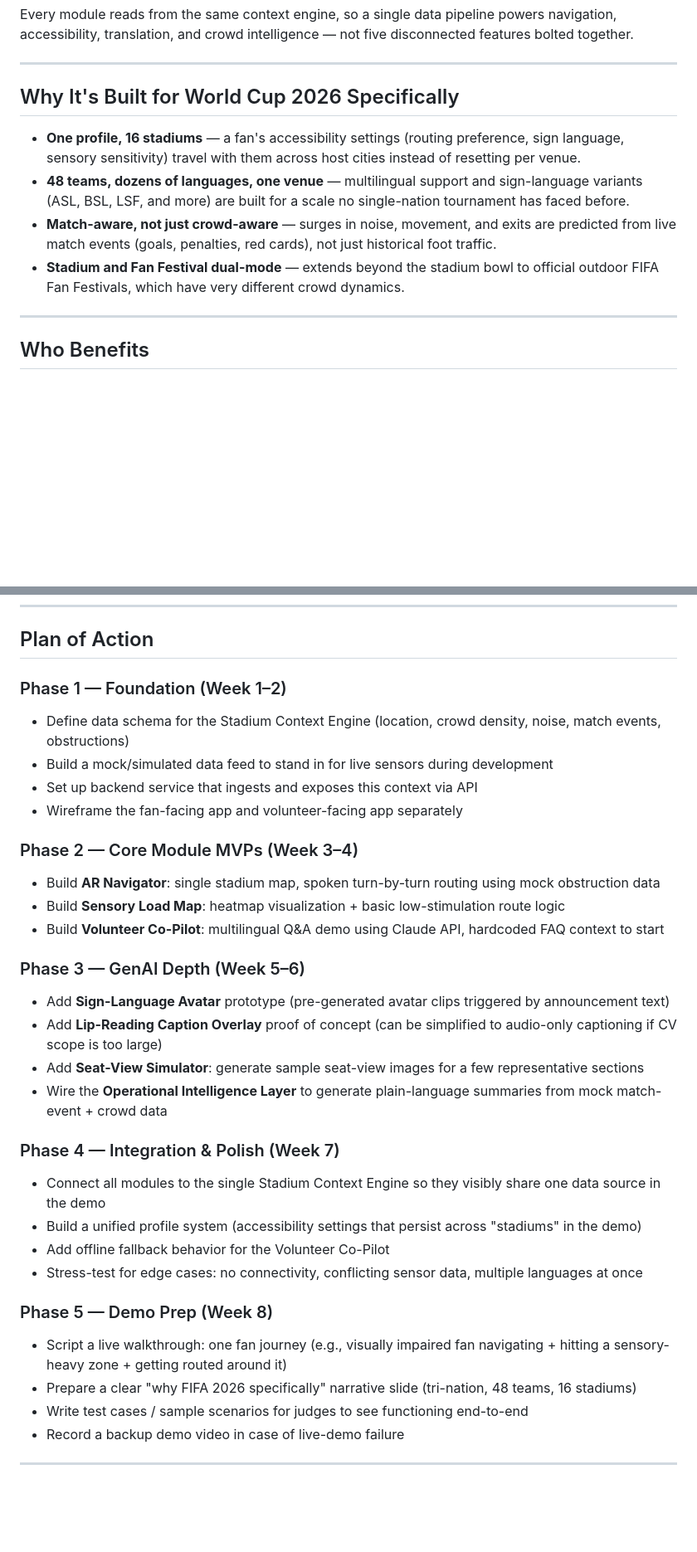
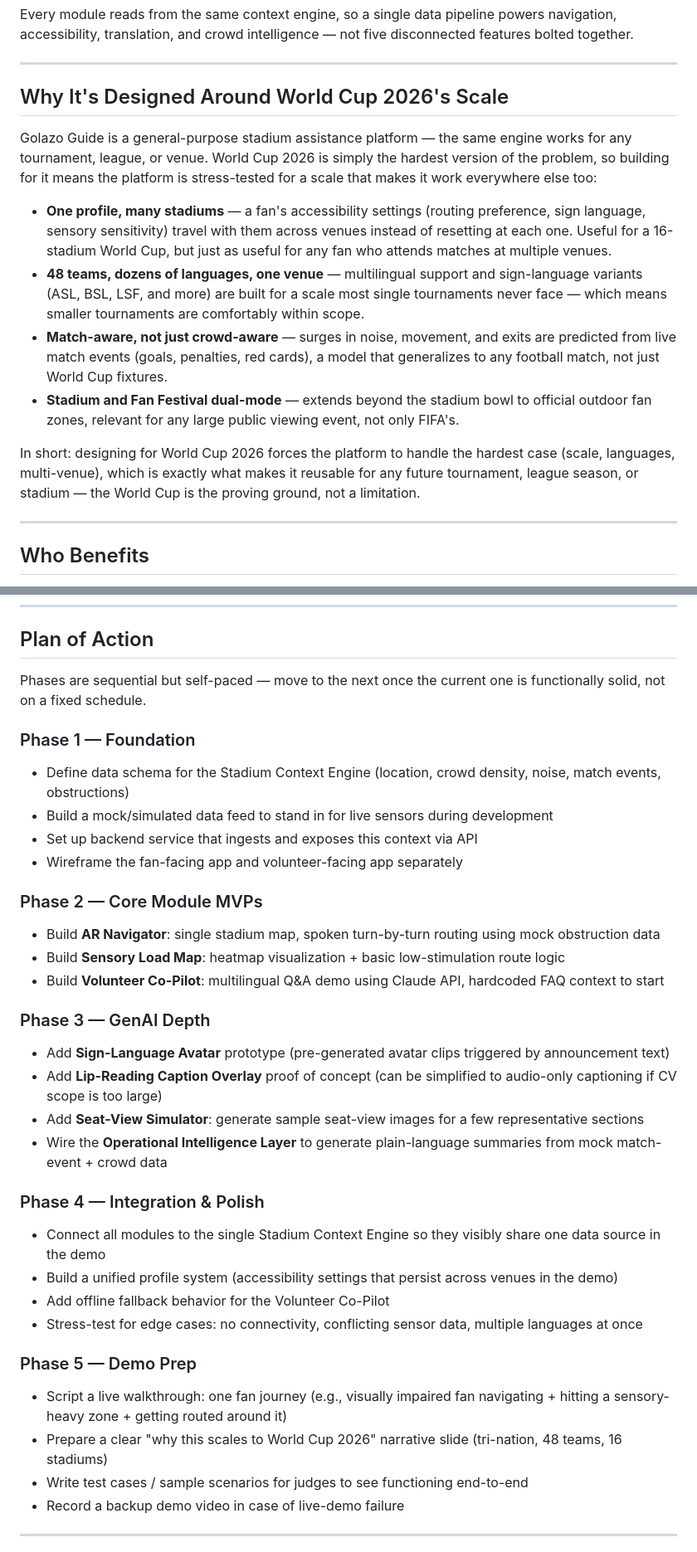
Before and after one commit to Sanskriti2305/GolazoGuide, a Markdown page: README.md, 2 parts joined by grey strips. Shown at 83% size. GitHub-like rendering; blank space fills up the shorter version.

```diff
--- a/README.md
+++ b/README.md
@@ -34,12 +34,16 @@ Every module reads from the same context engine, so a single data pipeline power
 
 ---
 
-## Why It's Built for World Cup 2026 Specifically
+## Why It's Designed Around World Cup 2026's Scale
 
-- **One profile, 16 stadiums** — a fan's accessibility settings (routing preference, sign language, sensory sensitivity) travel with them across host cities instead of resetting per venue.
-- **48 teams, dozens of languages, one venue** — multilingual support and sign-language variants (ASL, BSL, LSF, and more) are built for a scale no single-nation tournament has faced before.
-- **Match-aware, not just crowd-aware** — surges in noise, movement, and exits are predicted from live match events (goals, penalties, red cards), not just historical foot traffic.
-- **Stadium and Fan Festival dual-mode** — extends beyond the stadium bowl to official outdoor FIFA Fan Festivals, which have very different crowd dynamics.
+Golazo Guide is a general-purpose stadium assistance platform — the same engine works for any tournament, league, or venue. World Cup 2026 is simply the hardest version of the problem, so building for it means the platform is stress-tested for a scale that makes it work everywhere else too:
+
+- **One profile, many stadiums** — a fan's accessibility settings (routing preference, sign language, sensory sensitivity) travel with them across venues instead of resetting at each one. Useful for a 16-stadium World Cup, but just as useful for any fan who attends matches at multiple venues.
+- **48 teams, dozens of languages, one venue** — multilingual support and sign-language variants (ASL, BSL, LSF, and more) are built for a scale most single tournaments never face — which means smaller tournaments are comfortably within scope.
+- **Match-aware, not just crowd-aware** — surges in noise, movement, and exits are predicted from live match events (goals, penalties, red cards), a model that generalizes to any football match, not just World Cup fixtures.
+- **Stadium and Fan Festival dual-mode** — extends beyond the stadium bowl to official outdoor fan zones, relevant for any large public viewing event, not only FIFA's.
+
+In short: designing for World Cup 2026 forces the platform to handle the hardest case (scale, languages, multi-venue), which is exactly what makes it reusable for any future tournament, league season, or stadium — the World Cup is the proving ground, not a limitation.
 
 ---
 
@@ -65,32 +69,34 @@ Every module reads from the same context engine, so a single data pipeline power
 
 ## Plan of Action
 
-### Phase 1 — Foundation (Week 1–2)
+Phases are sequential but self-paced — move to the next once the current one is functionally solid, not on a fixed schedule.
+
+### Phase 1 — Foundation
 - Define data schema for the Stadium Context Engine (location, crowd density, noise, match events, obstructions)
 - Build a mock/simulated data feed to stand in for live sensors during development
 - Set up backend service that ingests and exposes this context via API
 - Wireframe the fan-facing app and volunteer-facing app separately
 
-### Phase 2 — Core Module MVPs (Week 3–4)
+### Phase 2 — Core Module MVPs
 - Build **AR Navigator**: single stadium map, spoken turn-by-turn routing using mock obstruction data
 - Build **Sensory Load Map**: heatmap visualization + basic low-stimulation route logic
 - Build **Volunteer Co-Pilot**: multilingual Q&A demo using Claude API, hardcoded FAQ context to start
 
-### Phase 3 — GenAI Depth (Week 5–6)
+### Phase 3 — GenAI Depth
 - Add **Sign-Language Avatar** prototype (pre-generated avatar clips triggered by announcement text)
 - Add **Lip-Reading Caption Overlay** proof of concept (can be simplified to audio-only captioning if CV scope is too large)
 - Add **Seat-View Simulator**: generate sample seat-view images for a few representative sections
 - Wire the **Operational Intelligence Layer** to generate plain-language summaries from mock match-event + crowd data
 
-### Phase 4 — Integration & Polish (Week 7)
+### Phase 4 — Integration & Polish
 - Connect all modules to the single Stadium Context Engine so they visibly share one data source in the demo
-- Build a unified profile system (accessibility settings that persist across "stadiums" in the demo)
+- Build a unified profile system (accessibility settings that persist across venues in the demo)
 - Add offline fallback behavior for the Volunteer Co-Pilot
 - Stress-test for edge cases: no connectivity, conflicting sensor data, multiple languages at once
 
-### Phase 5 — Demo Prep (Week 8)
+### Phase 5 — Demo Prep
 - Script a live walkthrough: one fan journey (e.g., visually impaired fan navigating + hitting a sensory-heavy zone + getting routed around it)
-- Prepare a clear "why FIFA 2026 specifically" narrative slide (tri-nation, 48 teams, 16 stadiums)
+- Prepare a clear "why this scales to World Cup 2026" narrative slide (tri-nation, 48 teams, 16 stadiums)
 - Write test cases / sample scenarios for judges to see functioning end-to-end
 - Record a backup demo video in case of live-demo failure
 
```
